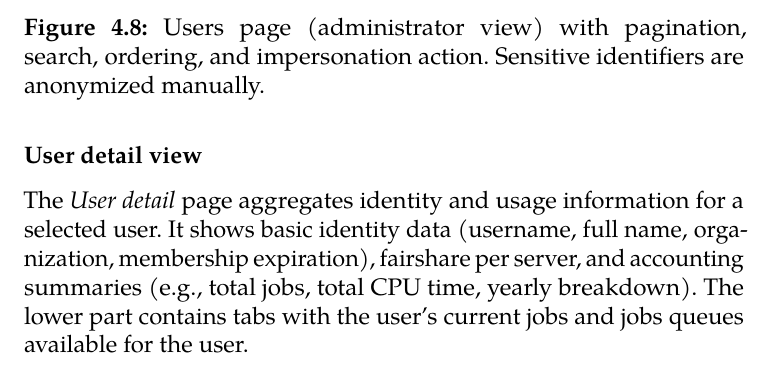
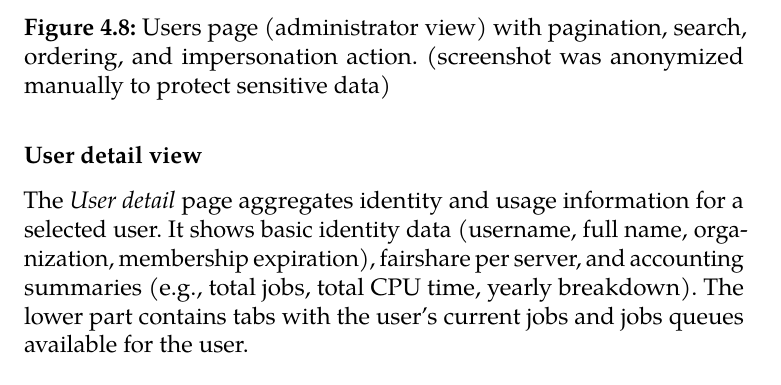
Before and after one commit to MarcelLukco/pbsmon-thesis, a LaTeX thesis (fi-pdflatex.tex): part of page 70 of 82, cut so that both start at the same text. Compiled offline with pdfLaTeX.

Commit message:
feat: edit the screenshot

```diff
--- a/fi-pdflatex.tex
+++ b/fi-pdflatex.tex
@@ -1241,7 +1241,7 @@ This view satisfies \textbf{FR-09 View fairshare information}, \textbf{FR-13 Ful
 \begin{figure}[t]
   \centering
   \includegraphics[width=\textwidth]{figures/new-pbsmon/users-list-admin.png}
-  \caption{Users page (administrator view) with pagination, search, ordering, and impersonation action. Sensitive identifiers are anonymized manually.}
+  \caption{Users page (administrator view) with pagination, search, ordering, and impersonation action. (screenshot was anonymized manually to protect sensitive data)}
   \label{fig:ui-users}
 \end{figure}
 
```
